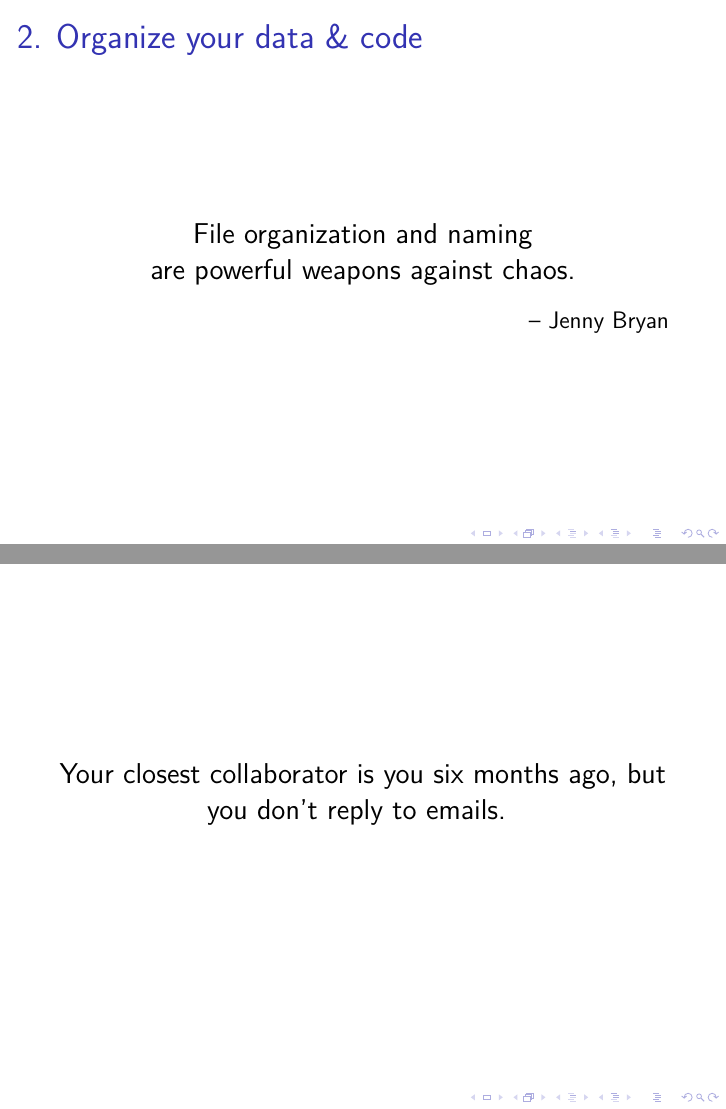
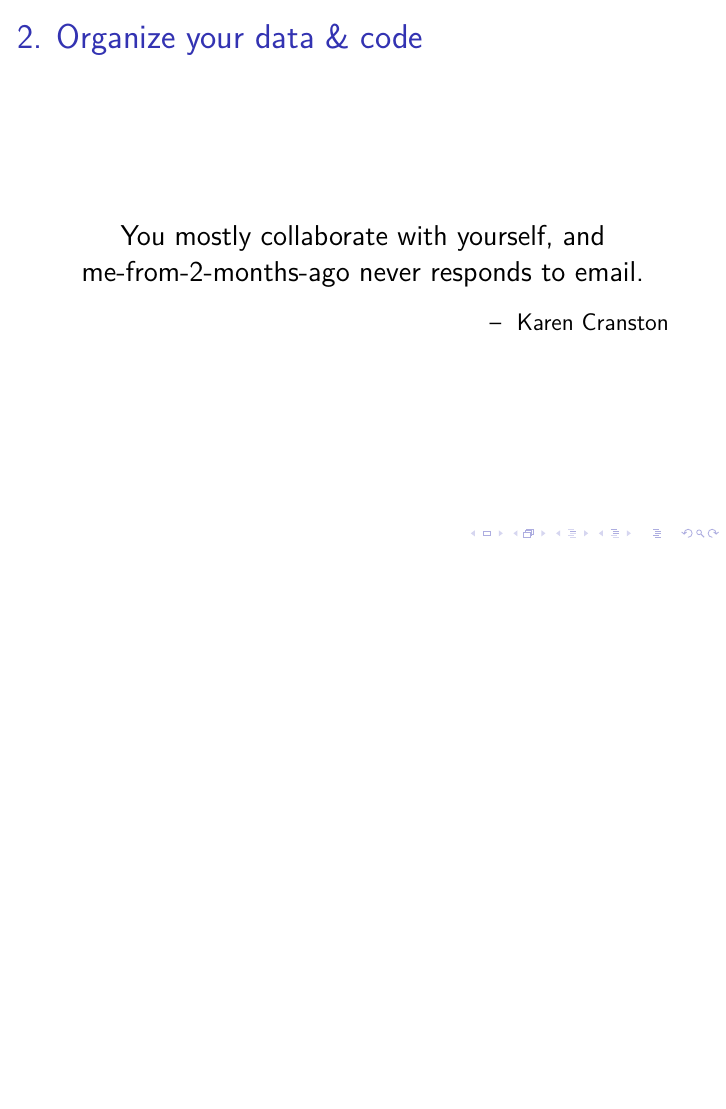
Before and after one commit to kbroman/Talk_ReproRes, LaTeX slides (repro_research.tex): pages 15 and 17 of 30 before the commit and page 16 of 30 after it, the two joined at a grey line, the shorter picture padded with empty space. Compiled offline with XeLaTeX; a LaTeX package or settings file that is missing is left out.

Commit message:
Put "closest collaborator" quote within org slide
 - Also, attribute Karen Cranston directly rather than just in the
   notes.

```diff
--- a/repro_research.tex
+++ b/repro_research.tex
@@ -251,12 +251,20 @@ you'll do it 1000 times.
 
 \begin{center}
 \large
+\only<1>{
 File organization and naming \\
 are powerful weapons against chaos.
+}
+\only<2>{
+You mostly collaborate with yourself, and \\
+me-from-2-months-ago never responds to email.
+}
 \end{center}
 
 \hfill
-{\textendash} \href{http://www.stat.ubc.ca/~jenny/}{Jenny Bryan}
+{\textendash}
+\only<1>{\href{http://www.stat.ubc.ca/~jenny/}{Jenny Bryan}}
+\only<2>{\href{https://twitter.com/kcranstn/status/370914072511791104}{Karen Cranston}}
 
 \note{You don't {\nhilit need} to be organized, but it sure will help
   others (or yourself, later), when you try to figure out what it was
@@ -295,21 +303,6 @@ Ruby/
 \end{center}
 
 \end{frame}
-
-
-\begin{frame}[c]{}
-
-\centering
-\large
-Your closest collaborator is you six months ago, but you
-don't reply to emails.
-\note{I heard this from Paul Wilson, UW-Madison.
-
-  I think he got it from a tweet by Karen Cranston: {\tt
-    http://bit.ly/motivate\_git}
-}
-\end{frame}
-
 
 
 \begin{frame}[fragile,c]{3. Automate the process (GNU Make)}
```
